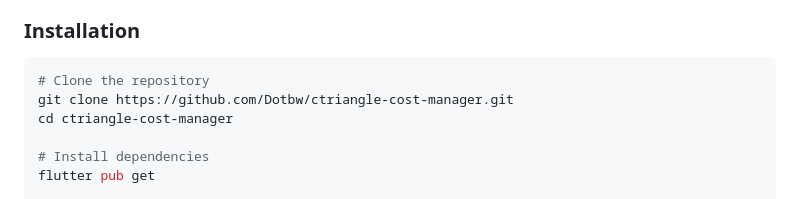
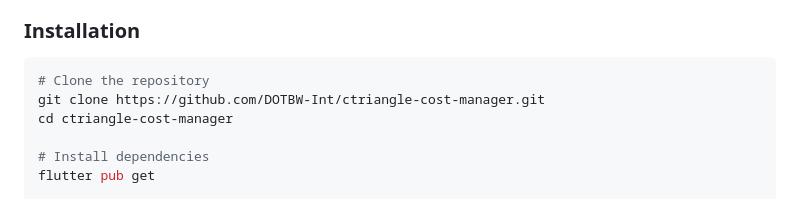
Before and after one commit to DotBW-Int/ctriangle-cost-manager, a Markdown page: README.md, the part around the change. Rendered like a GitHub page.

Commit message:
📝 Update README with correct DOTBW-Int organization

````diff
--- a/README.md
+++ b/README.md
@@ -53,7 +53,7 @@ A comprehensive **offline-first** financial management app built with Flutter, f
 
 ```bash
 # Clone the repository
-git clone https://github.com/Dotbw/ctriangle-cost-manager.git
+git clone https://github.com/DOTBW-Int/ctriangle-cost-manager.git
 cd ctriangle-cost-manager
 
 # Install dependencies
````
